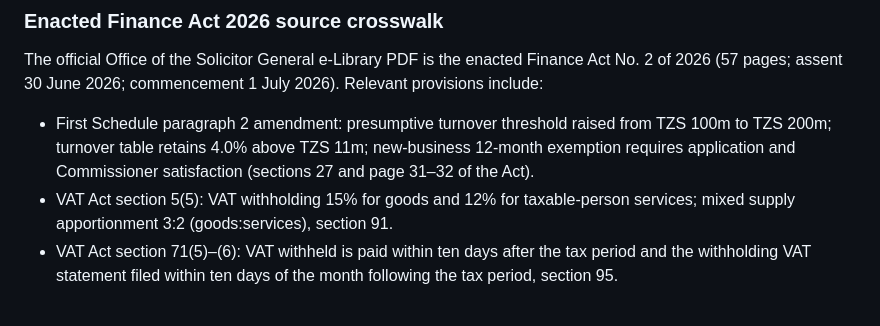
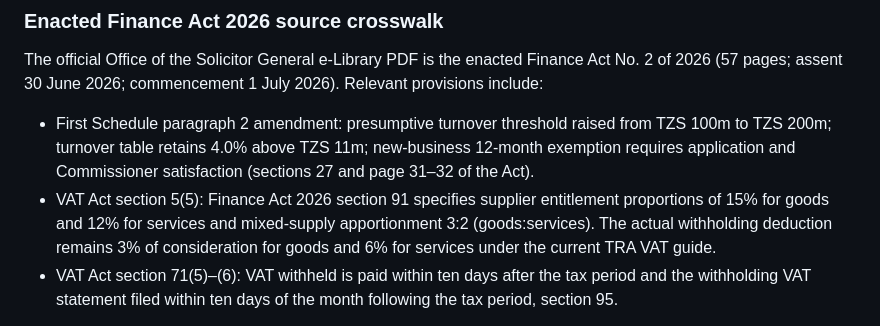
Before and after one commit to yumvalila-bot/BEYU-OS-1.0, a Markdown page: docs/finance/TANZANIA_TAX_COMPUTATION_AND_FILING_ENGINE.md, the part around one of its changes. Rendered like a GitHub page.

Commit message:
fix(finance): distinguish VAT withholding deduction from supplier share

```diff
--- a/docs/finance/TANZANIA_TAX_COMPUTATION_AND_FILING_ENGINE.md
+++ b/docs/finance/TANZANIA_TAX_COMPUTATION_AND_FILING_ENGINE.md
@@ -106,7 +107,7 @@ These pages are official administrative guidance, not a substitute for original
 
 The official Office of the Solicitor General e-Library PDF is the enacted Finance Act No. 2 of 2026 (57 pages; assent 30 June 2026; commencement 1 July 2026). Relevant provisions include:
 - First Schedule paragraph 2 amendment: presumptive turnover threshold raised from TZS 100m to TZS 200m; turnover table retains 4.0% above TZS 11m; new-business 12-month exemption requires application and Commissioner satisfaction (sections 27 and page 31–32 of the Act).
-- VAT Act section 5(5): VAT withholding 15% for goods and 12% for taxable-person services; mixed supply apportionment 3:2 (goods:services), section 91.
+- VAT Act section 5(5): Finance Act 2026 section 91 specifies supplier entitlement proportions of 15% for goods and 12% for services and mixed-supply apportionment 3:2 (goods:services). The actual withholding deduction remains 3% of consideration for goods and 6% for services under the current TRA VAT guide.
 - VAT Act section 71(5)–(6): VAT withheld is paid within ten days after the tax period and the withholding VAT statement filed within ten days of the month following the tax period, section 95.
 
 The OSG-hosted original PDF text has been inspected, but its original bytes have not yet been stored/checksummed in the governed `documents` registry. This source is therefore not yet AUTHORITATIVE for NOELIA or final liability activation.
```
Also changed, not shown: other parts of docs/finance/TANZANIA_TAX_COMPUTATION_AND_FILING_ENGINE.md (+2 -1 lines).
